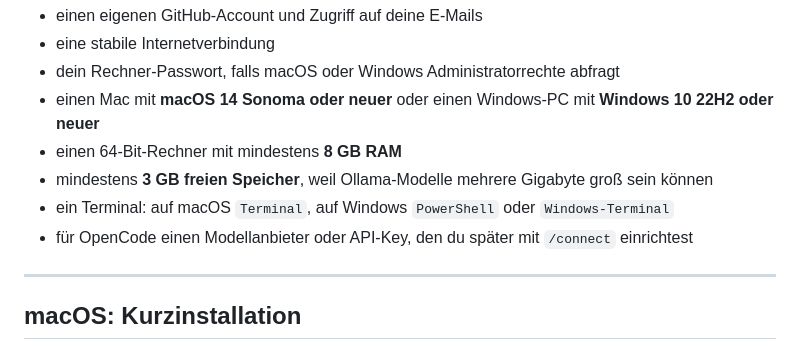
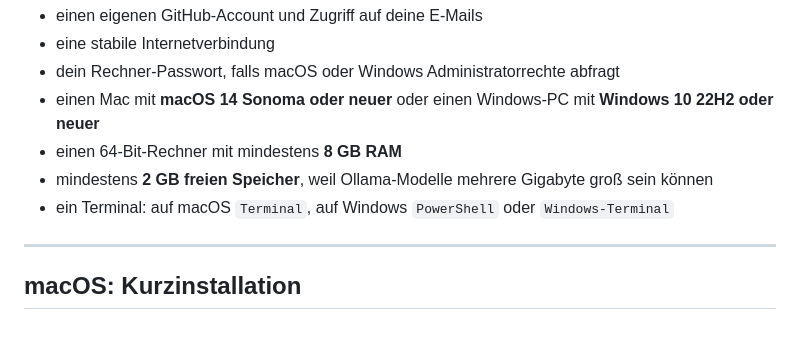
Before and after one commit to juliuswenk/black-box-breakout, a Markdown page: 00-setup/quick-start.md, the part around the change. Rendered like a GitHub page.

Commit message:
appended setup files to fit smaller ollama model llama3.2:1b

```diff
--- a/00-setup/quick-start.md
+++ b/00-setup/quick-start.md
@@ -15,10 +15,8 @@ Für das Setup solltest du ungefähr Folgendes einplanen:
 - dein Rechner-Passwort, falls macOS oder Windows Administratorrechte abfragt
 - einen Mac mit **macOS 14 Sonoma oder neuer** oder einen Windows-PC mit **Windows 10 22H2 oder neuer**
 - einen 64-Bit-Rechner mit mindestens **8 GB RAM**
-- mindestens **3 GB freien Speicher**, weil Ollama-Modelle mehrere Gigabyte groß sein können
+- mindestens **2 GB freien Speicher**, weil Ollama-Modelle mehrere Gigabyte groß sein können
 - ein Terminal: auf macOS `Terminal`, auf Windows `PowerShell` oder `Windows-Terminal`
-- für OpenCode einen Modellanbieter oder API-Key, den du später mit `/connect` einrichtest
-
 ---
 
 ## macOS: Kurzinstallation
```
Also changed, not shown: 00-setup/macOS-setup.md (+3 -4 lines), 00-setup/windows-setup.md (+3 -4 lines).
